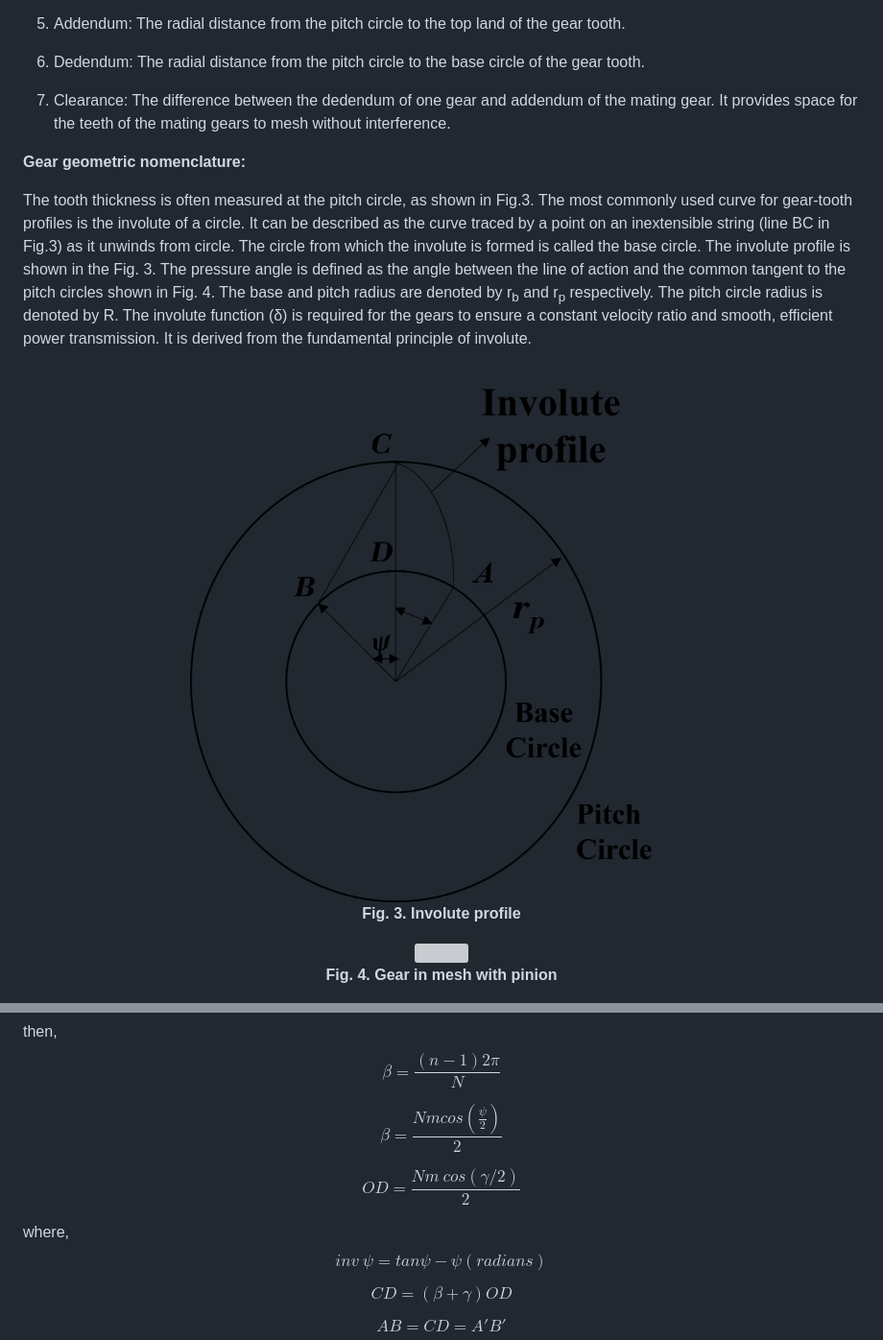
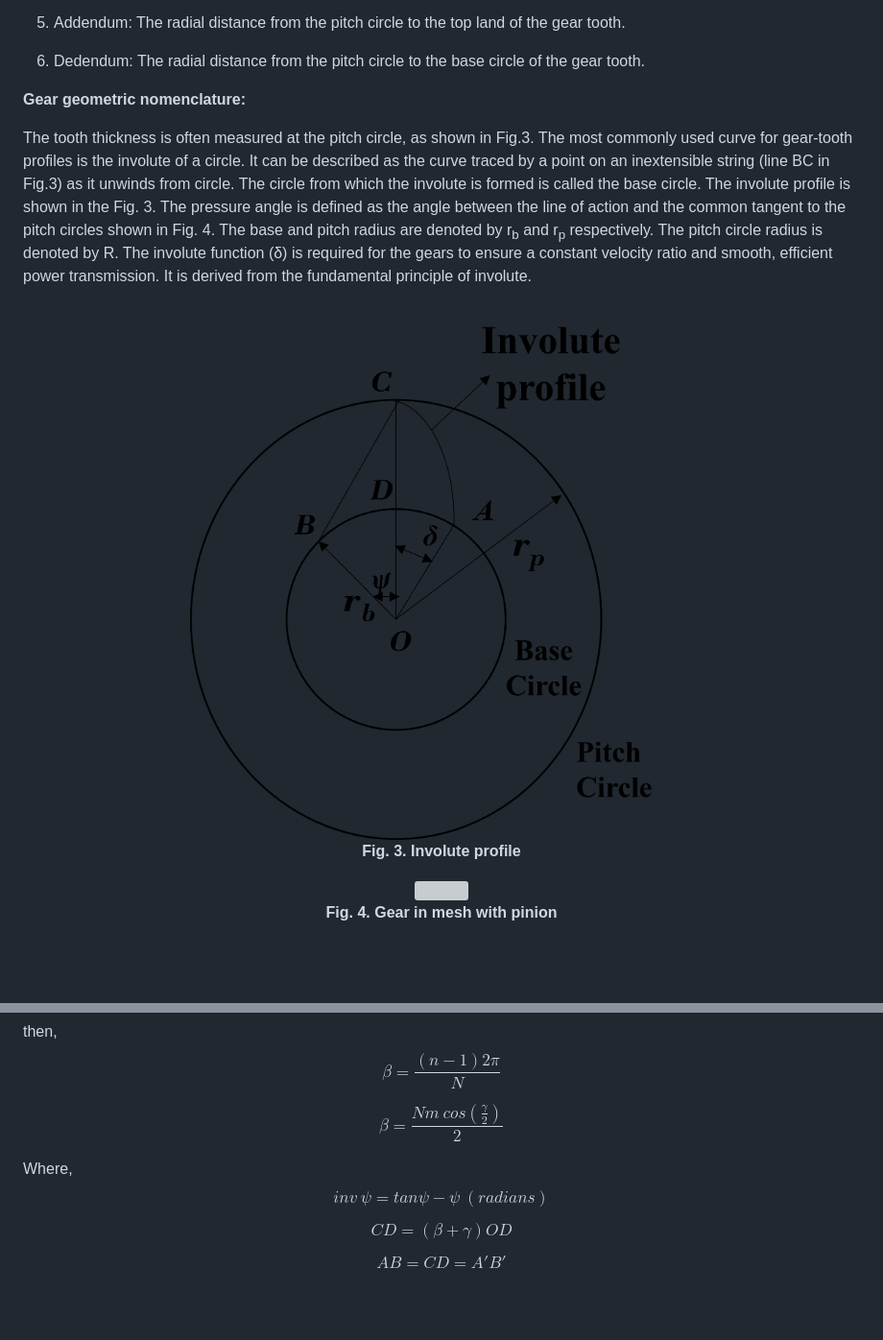
Before and after one commit to virtual-labs/exp-measurement-gear-tooth-vernier-iitkgp, a Markdown page: experiment/theory.md, 2 parts joined by grey strips. Shown: that part at 96% size. GitHub-like rendering; pictures changed too: experiment/images/involute.png; blank space fills up the shorter version; grey boxes are pictures that could not be loaded.

Commit message:
dxpf6

```diff
--- a/experiment/theory.md
+++ b/experiment/theory.md
@@ -29,9 +29,6 @@ Gears are mainly used for the transmission of power and motion. Basically, gears
 5.	Addendum: The radial distance from the pitch circle to the top land of the gear tooth.
 
 6.	Dedendum: The radial distance from the pitch circle to the base circle of the gear tooth.
-
-7.	Clearance: The difference between the dedendum of one gear and addendum of the mating gear. It provides space for the teeth of the mating gears to mesh without interference.
-
 
 **Gear geometric nomenclature:**
 
@@ -115,12 +112,10 @@ Let the number of teeth in the span of <span style="font-family:'Bodoni MT';font
 then,
 $$\beta = \frac{(n-1)2\pi}{N} \tag{13}$$
 
-$$\beta = \frac{N m cos (\frac{\psi}{2})}{2} \tag{14}$$
+$$\beta = \frac{N m \ cos(\frac{\gamma}{2})}{2} \tag{14}$$
 
-$$OD = \frac{N m \ cos(\gamma/2)}{2}$$
-
-where,
-$$inv \ \psi = tan \psi -\psi (radians) \tag{15}$$
+Where,
+$$inv \ \psi = tan \psi -\psi \ (radians) \tag{15}$$
 
 $$CD = (\beta + \gamma) OD \tag{16}$$
 
```
Also changed, not shown: 1 other file.
